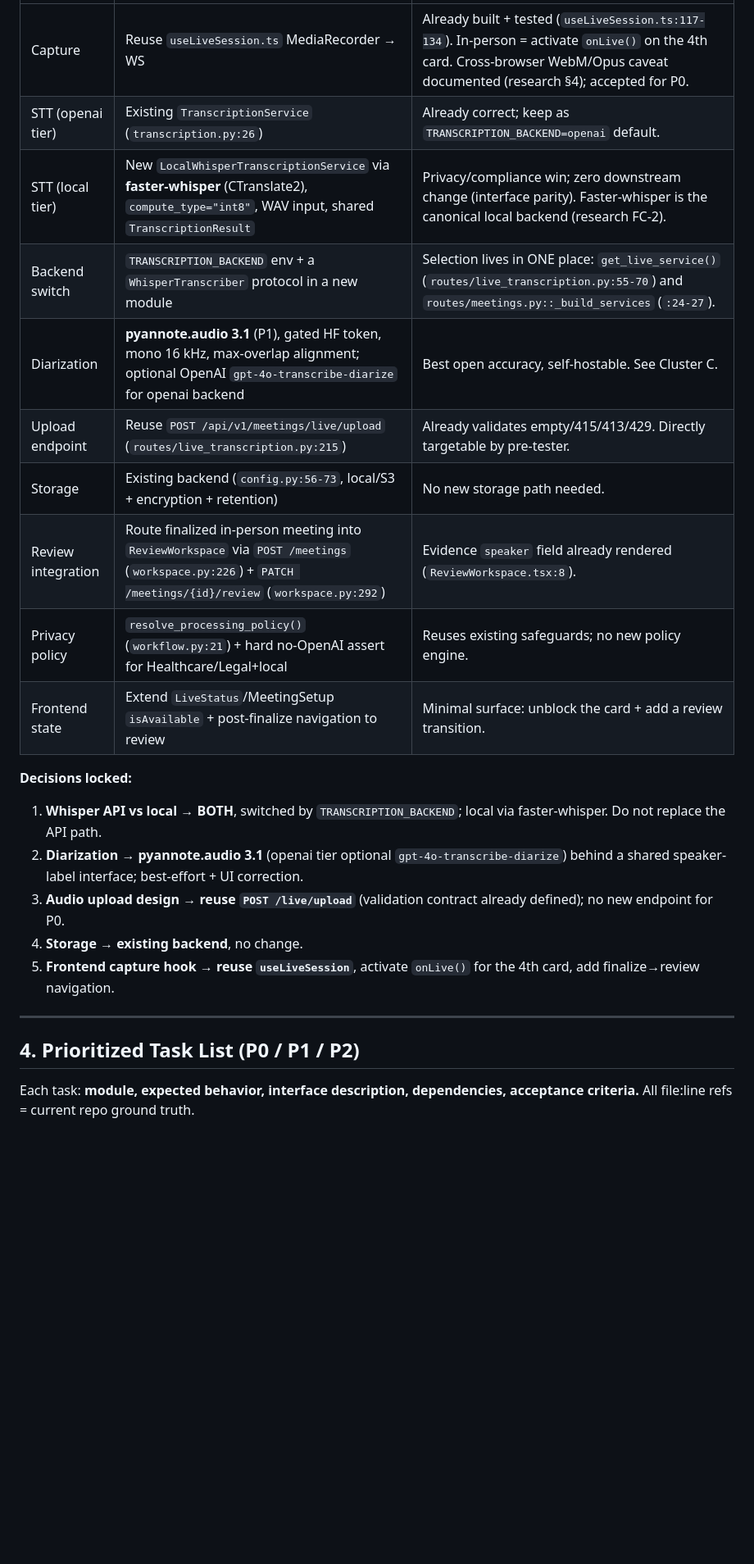
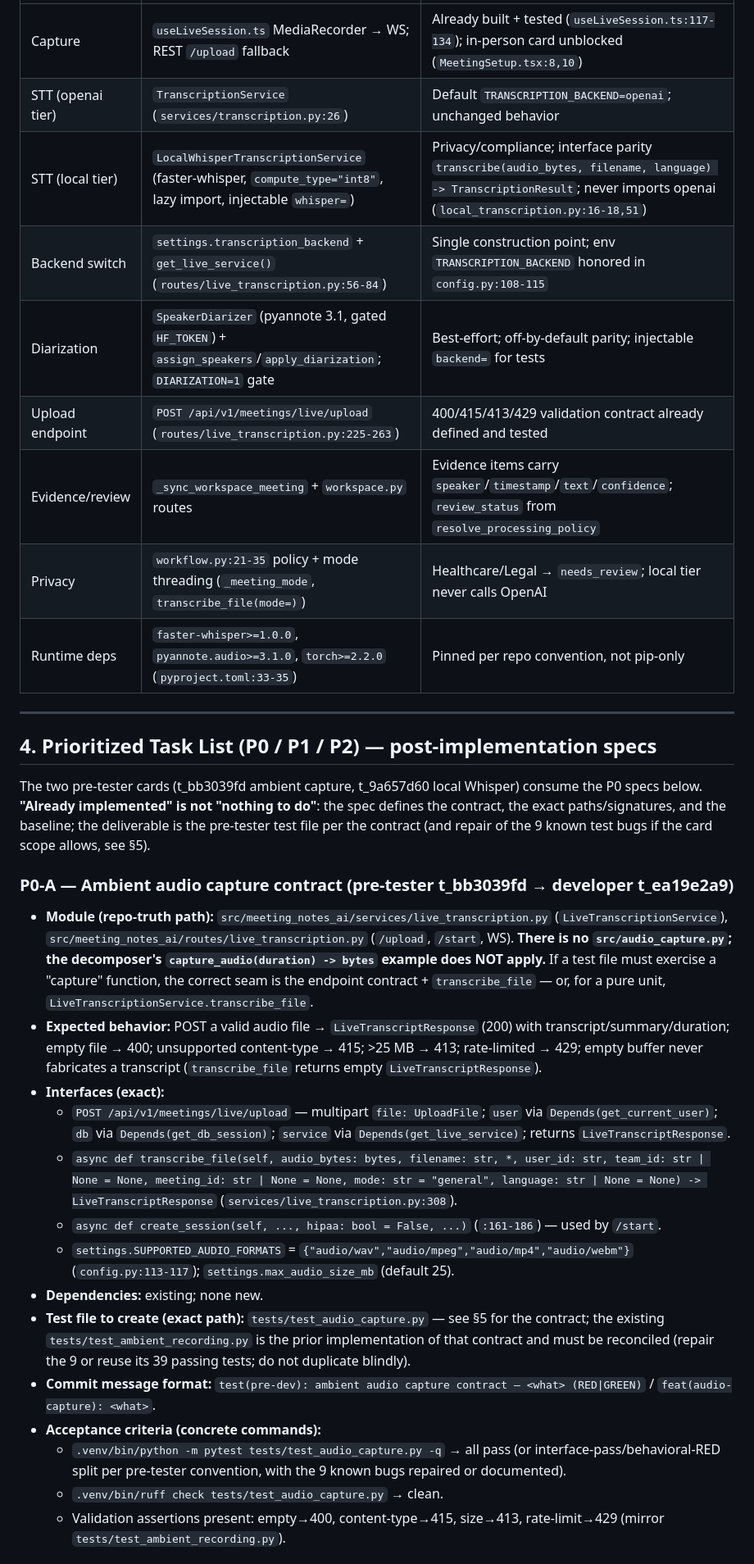
Before and after one commit to csaszarzoltan/meeting-notes-ai, a Markdown page: analysis/analysis-brief.md, the part around one of its changes. Shown at 82% size. Rendered like a GitHub page; blank space fills up the shorter version.

```diff
--- a/analysis/analysis-brief.md
+++ b/analysis/analysis-brief.md
@@ -115,24 +105,34 @@ Clustered from `research-brief.md` §2 (6 feature candidates) + repo constraints
 |---|---|---|
-| Capture | Reuse `useLiveSession.ts` MediaRecorder → WS | Already built + tested (`useLiveSession.ts:117-134`). In-person = activate `onLive()` on the 4th card. Cross-browser WebM/Opus caveat documented (research §4); accepted for P0. |
-| STT (openai tier) | Existing `TranscriptionService` (`transcription.py:26`) | Already correct; keep as `TRANSCRIPTION_BACKEND=openai` default. |
-| STT (local tier) | New `LocalWhisperTranscriptionService` via **faster-whisper** (CTranslate2), `compute_type="int8"`, WAV input, shared `TranscriptionResult` | Privacy/compliance win; zero downstream change (interface parity). Faster-whisper is the canonical local backend (research FC-2). |
-| Backend switch | `TRANSCRIPTION_BACKEND` env + a `WhisperTranscriber` protocol in a new module | Selection lives in ONE place: `get_live_service()` (`routes/live_transcription.py:55-70`) and `routes/meetings.py::_build_services` (`:24-27`). |
-| Diarization | **pyannote.audio 3.1** (P1), gated HF token, mono 16 kHz, max-overlap alignment; optional OpenAI `gpt-4o-transcribe-diarize` for openai backend | Best open accuracy, self-hostable. See Cluster C. |
-| Upload endpoint | Reuse `POST /api/v1/meetings/live/upload` (`routes/live_transcription.py:215`) | Already validates empty/415/413/429. Directly targetable by pre-tester. |
-| Storage | Existing backend (`config.py:56-73`, local/S3 + encryption + retention) | No new storage path needed. |
-| Review integration | Route finalized in-person meeting into `ReviewWorkspace` via `POST /meetings` (`workspace.py:226`) + `PATCH /meetings/{id}/review` (`workspace.py:292`) | Evidence `speaker` field already rendered (`ReviewWorkspace.tsx:8`). |
-| Privacy policy | `resolve_processing_policy()` (`workflow.py:21`) + hard no-OpenAI assert for Healthcare/Legal+local | Reuses existing safeguards; no new policy engine. |
-| Frontend state | Extend `LiveStatus`/MeetingSetup `isAvailable` + post-finalize navigation to review | Minimal surface: unblock the card + add a review transition. |
-
-**Decisions locked:**
-1. **Whisper API vs local → BOTH**, switched by `TRANSCRIPTION_BACKEND`; local via faster-whisper. Do not replace the API path.
-2. **Diarization → pyannote.audio 3.1** (openai tier optional `gpt-4o-transcribe-diarize`) behind a shared speaker-label interface; best-effort + UI correction.
-3. **Audio upload design → reuse `POST /live/upload`** (validation contract already defined); no new endpoint for P0.
-4. **Storage → existing backend**, no change.
-5. **Frontend capture hook → reuse `useLiveSession`**, activate `onLive()` for the 4th card, add finalize→review navigation.
+| Capture | `useLiveSession.ts` MediaRecorder → WS; REST `/upload` fallback | Already built + tested (`useLiveSession.ts:117-134`); in-person card unblocked (`MeetingSetup.tsx:8,10`) |
+| STT (openai tier) | `TranscriptionService` (`services/transcription.py:26`) | Default `TRANSCRIPTION_BACKEND=openai`; unchanged behavior |
+| STT (local tier) | `LocalWhisperTranscriptionService` (faster-whisper, `compute_type="int8"`, lazy import, injectable `whisper=`) | Privacy/compliance; interface parity `transcribe(audio_bytes, filename, language) -> TranscriptionResult`; never imports openai (`local_transcription.py:16-18,51`) |
+| Backend switch | `settings.transcription_backend` + `get_live_service()` (`routes/live_transcription.py:56-84`) | Single construction point; env `TRANSCRIPTION_BACKEND` honored in `config.py:108-115` |
+| Diarization | `SpeakerDiarizer` (pyannote 3.1, gated `HF_TOKEN`) + `assign_speakers`/`apply_diarization`; `DIARIZATION=1` gate | Best-effort; off-by-default parity; injectable `backend=` for tests |
+| Upload endpoint | `POST /api/v1/meetings/live/upload` (`routes/live_transcription.py:225-263`) | 400/415/413/429 validation contract already defined and tested |
+| Evidence/review | `_sync_workspace_meeting` + `workspace.py` routes | Evidence items carry `speaker`/`timestamp`/`text`/`confidence`; `review_status` from `resolve_processing_policy` |
+| Privacy | `workflow.py:21-35` policy + mode threading (`_meeting_mode`, `transcribe_file(mode=)`) | Healthcare/Legal → `needs_review`; local tier never calls OpenAI |
+| Runtime deps | `faster-whisper>=1.0.0`, `pyannote.audio>=3.1.0`, `torch>=2.2.0` (`pyproject.toml:33-35`) | Pinned per repo convention, not pip-only |
 
 ---
 
-## 4. Prioritized Task List (P0 / P1 / P2)
+## 4. Prioritized Task List (P0 / P1 / P2) — post-implementation specs
 
-Each task: **module, expected behavior, interface description, dependencies, acceptance criteria.** All file:line refs = current repo ground truth.
+The two pre-tester cards (t_bb3039fd ambient capture, t_9a657d60 local Whisper) consume the P0 specs below. **"Already implemented" is not "nothing to do"**: the spec defines the contract, the exact paths/signatures, and the baseline; the deliverable is the pre-tester test file per the contract (and repair of the 9 known test bugs if the card scope allows, see §5).
+
+### P0-A — Ambient audio capture contract (pre-tester t_bb3039fd → developer t_ea19e2a9)
+
+- **Module (repo-truth path):** `src/meeting_notes_ai/services/live_transcription.py` (`LiveTranscriptionService`), `src/meeting_notes_ai/routes/live_transcription.py` (`/upload`, `/start`, WS). **There is no `src/audio_capture.py`; the decomposer's `capture_audio(duration) -> bytes` example does NOT apply.** If a test file must exercise a "capture" function, the correct seam is the endpoint contract + `transcribe_file` — or, for a pure unit, `LiveTranscriptionService.transcribe_file`.
+- **Expected behavior:** POST a valid audio file → `LiveTranscriptResponse` (200) with transcript/summary/duration; empty file → 400; unsupported content-type → 415; >25 MB → 413; rate-limited → 429; empty buffer never fabricates a transcript (`transcribe_file` returns empty `LiveTranscriptResponse`).
+- **Interfaces (exact):**
+  - `POST /api/v1/meetings/live/upload` — multipart `file: UploadFile`; `user` via `Depends(get_current_user)`; `db` via `Depends(get_db_session)`; `service` via `Depends(get_live_service)`; returns `LiveTranscriptResponse`.
+  - `async def transcribe_file(self, audio_bytes: bytes, filename: str, *, user_id: str, team_id: str | None = None, meeting_id: str | None = None, mode: str = "general", language: str | None = None) -> LiveTranscriptResponse` (`services/live_transcription.py:308`).
+  - `async def create_session(self, ..., hipaa: bool = False, ...)` (`:161-186`) — used by `/start`.
+  - `settings.SUPPORTED_AUDIO_FORMATS` = `{"audio/wav","audio/mpeg","audio/mp4","audio/webm"}` (`config.py:113-117`); `settings.max_audio_size_mb` (default 25).
+- **Dependencies:** existing; none new.
+- **Test file to create (exact path):** `tests/test_audio_capture.py` — see §5 for the contract; the existing `tests/test_ambient_recording.py` is the prior implementation of that contract and must be reconciled (repair the 9 or reuse its 39 passing tests; do not duplicate blindly).
+- **Commit message format:** `test(pre-dev): ambient audio capture contract — <what> (RED|GREEN)` / `feat(audio-capture): <what>`.
+- **Acceptance criteria (concrete commands):**
+  - `.venv/bin/python -m pytest tests/test_audio_capture.py -q` → all pass (or interface-pass/behavioral-RED split per pre-tester convention, with the 9 known bugs repaired or documented).
+  - `.venv/bin/ruff check tests/test_audio_capture.py` → clean.
+  - Validation assertions present: empty→400, content-type→415, size→413, rate-limit→429 (mirror `tests/test_ambient_recording.py`).
+
```
Also changed, not shown: other parts of analysis/analysis-brief.md (+150 -221 lines).
